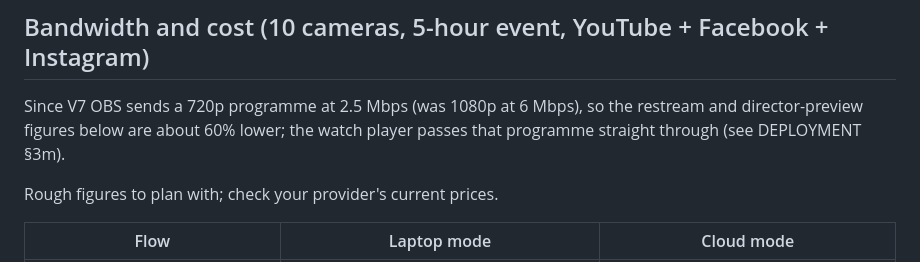
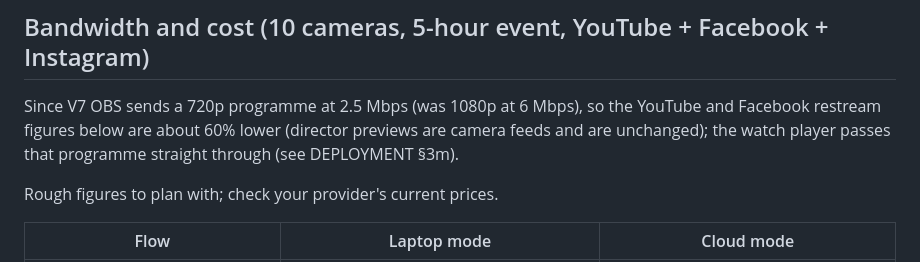
Before and after one commit to mrmohitsharma/golive, a Markdown page: docs/ARCHITECTURE.md, the part around the change. Drawn GitHub-style.

Commit message:
Docs: director previews are camera feeds, not affected by the 720p programme
Co-Authored-By: Claude Opus 5.5 <noreply@anthropic.com>
Claude-Session: https://claude.ai/code/session_01SoCdde2UpjNe6RYsNeCrSn

```diff
--- a/docs/ARCHITECTURE.md
+++ b/docs/ARCHITECTURE.md
@@ -159,7 +159,7 @@ The owner connects the club's channel once (Google OAuth, `youtube` scope, offli
 
 ## Bandwidth and cost (10 cameras, 5-hour event, YouTube + Facebook + Instagram)
 
-Since V7 OBS sends a 720p programme at 2.5 Mbps (was 1080p at 6 Mbps), so the restream and director-preview figures below are about 60% lower; the watch player passes that programme straight through (see DEPLOYMENT §3m).
+Since V7 OBS sends a 720p programme at 2.5 Mbps (was 1080p at 6 Mbps), so the YouTube and Facebook restream figures below are about 60% lower (director previews are camera feeds and are unchanged); the watch player passes that programme straight through (see DEPLOYMENT §3m).
 
 Rough figures to plan with; check your provider's current prices.
 
```
